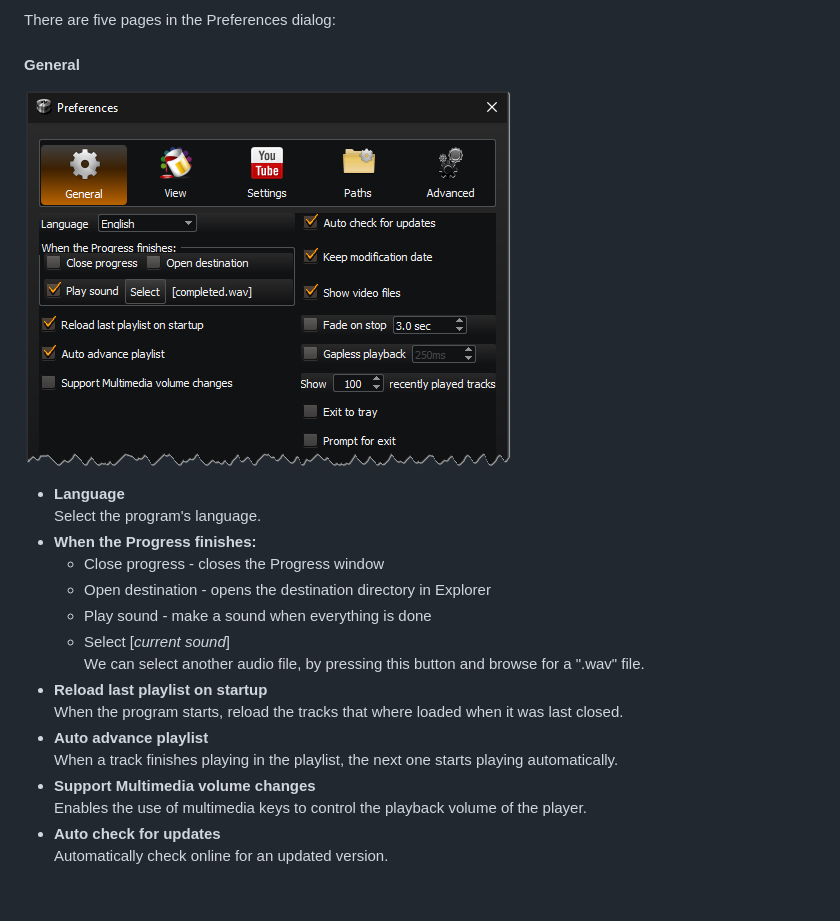
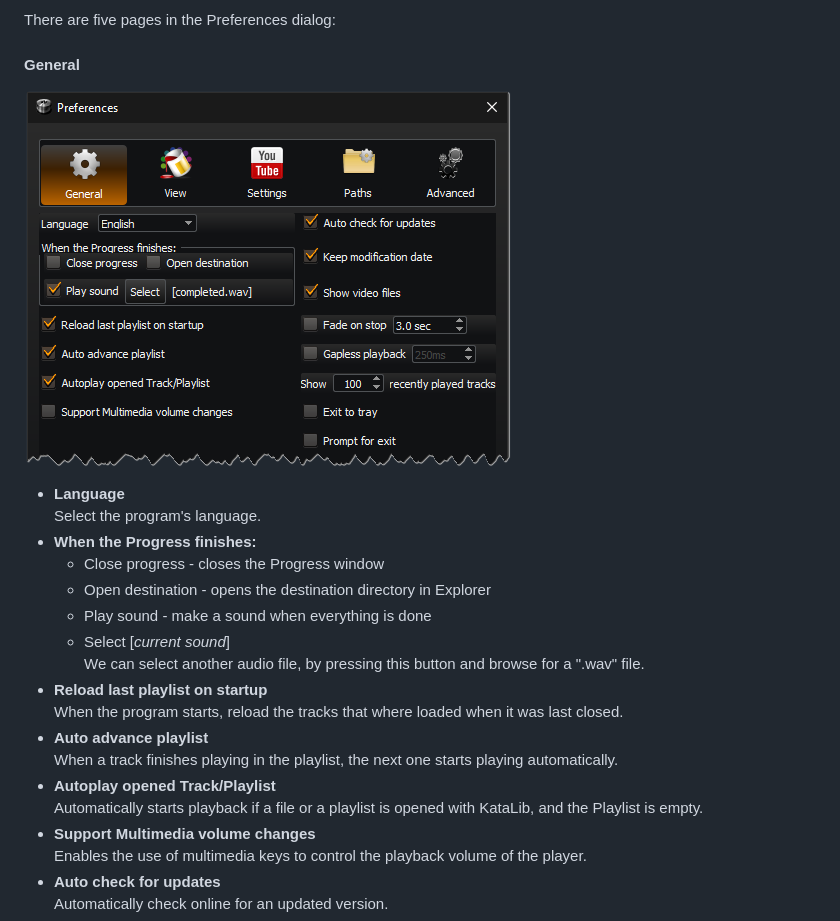
Before and after one commit to noembryo/KataLib, a Markdown page: docs/index.md, the part around the change. GitHub-like rendering; pictures changed too: docs/images/Prefs1.png; blank space fills up the shorter version.

Commit message:
User Guide

```diff
--- a/docs/index.md
+++ b/docs/index.md
@@ -493,6 +493,8 @@ There are five pages in the Preferences dialog:
   When the program starts, reload the tracks that where loaded when it was last closed.
 - **Auto advance playlist**
   When a track finishes playing in the playlist, the next one starts playing automatically.
+- **Autoplay opened Track/Playlist**
+  Automatically starts playback if a file or a playlist is opened with KataLib, and the Playlist is empty.
 - **Support Multimedia volume changes**
   Enables the use of multimedia keys to control the playback volume of the player.
 - **Auto check for updates**
```
